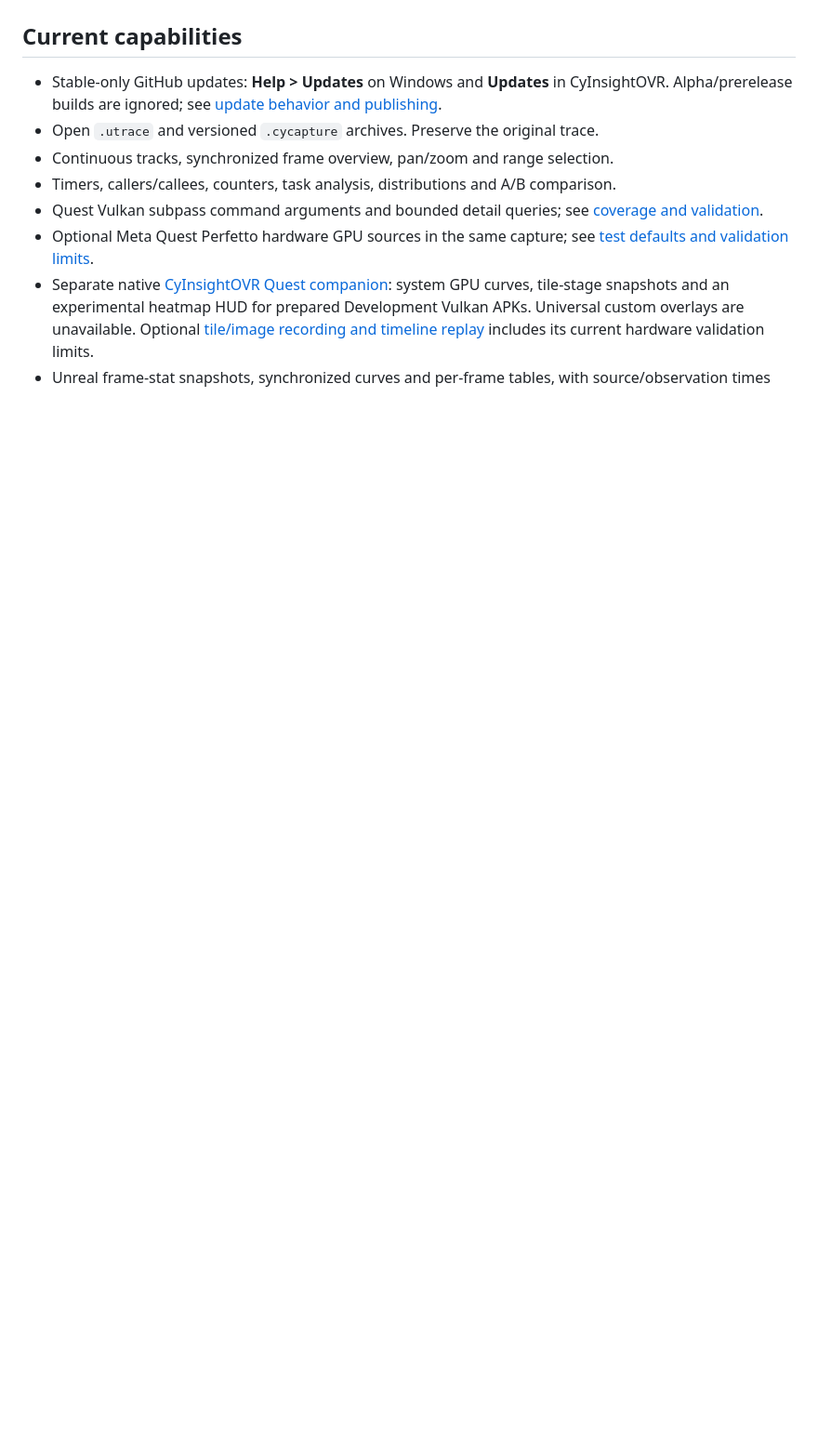
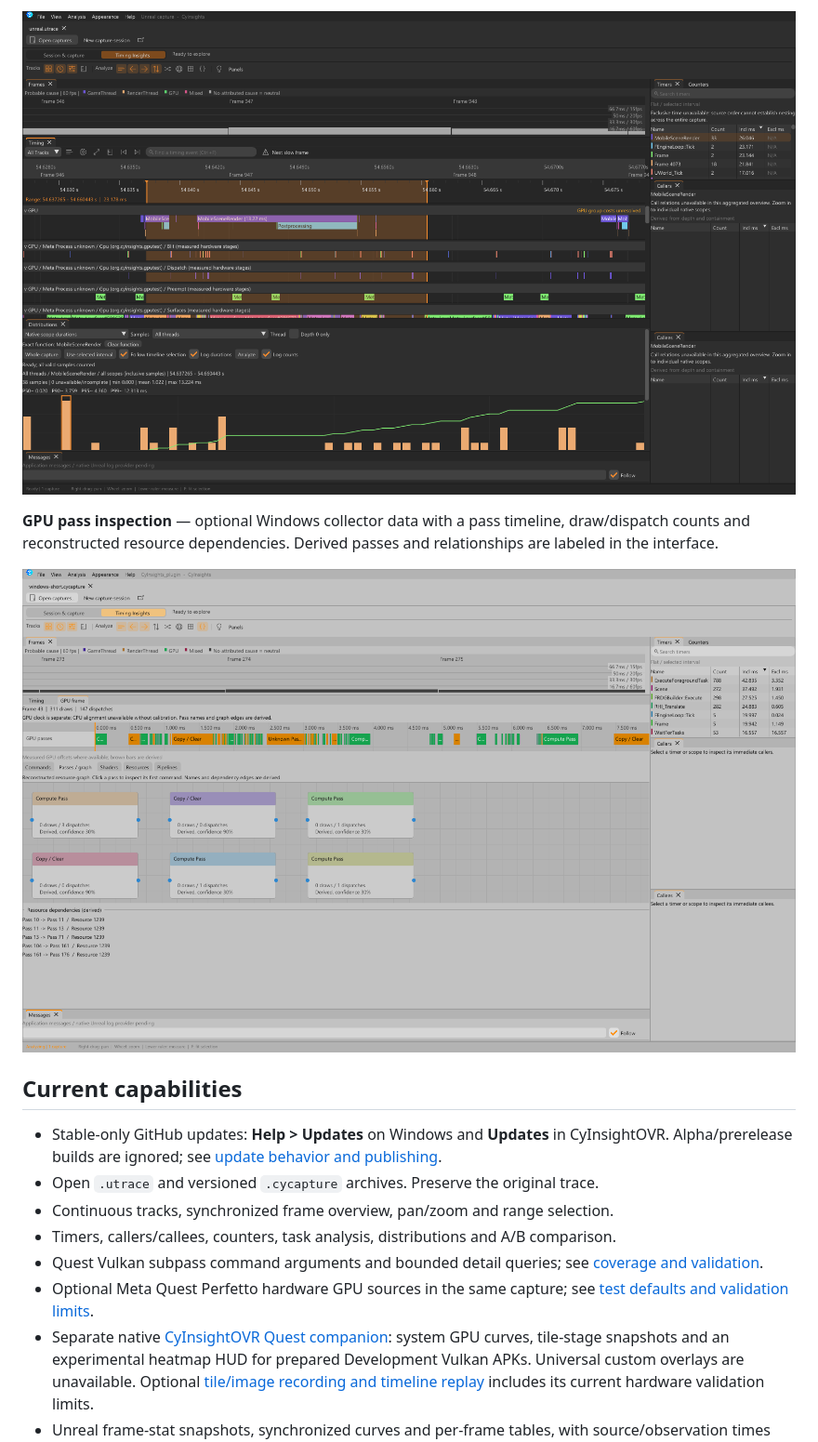
Before and after one commit to MrMybal/CyInsights, a Markdown page: README.md, the part around the change printed below. Shown: that part at 93% size. GitHub-like rendering; pictures changed too: Docs/Images/cyinsights-function-histogram.png (added), Docs/Images/cyinsights-gpu-passes.png (added); blank space fills up the shorter version.

Commit message:
Add application screenshots to the README

```diff
--- a/README.md
+++ b/README.md
@@ -30,3 +44,10 @@ is written for CyInsights; it does not reuse the CyGPUInspector standalone UI.
+[![CyInsights function histogram following a selected timeline interval](Docs/Images/cyinsights-function-histogram.png)](Docs/Images/cyinsights-function-histogram.png)
+
+**GPU pass inspection** — optional Windows collector data with a pass timeline,
+draw/dispatch counts and reconstructed resource dependencies. Derived passes
+and relationships are labeled in the interface.
+
+[![CyInsights GPU pass timeline and reconstructed resource graph in the light theme](Docs/Images/cyinsights-gpu-passes.png)](Docs/Images/cyinsights-gpu-passes.png)
 
 ## Current capabilities
 
```
Also changed, not shown: other parts of README.md (+15 -1 lines), Docs/Images/cyinsights-timeline.png (added).
